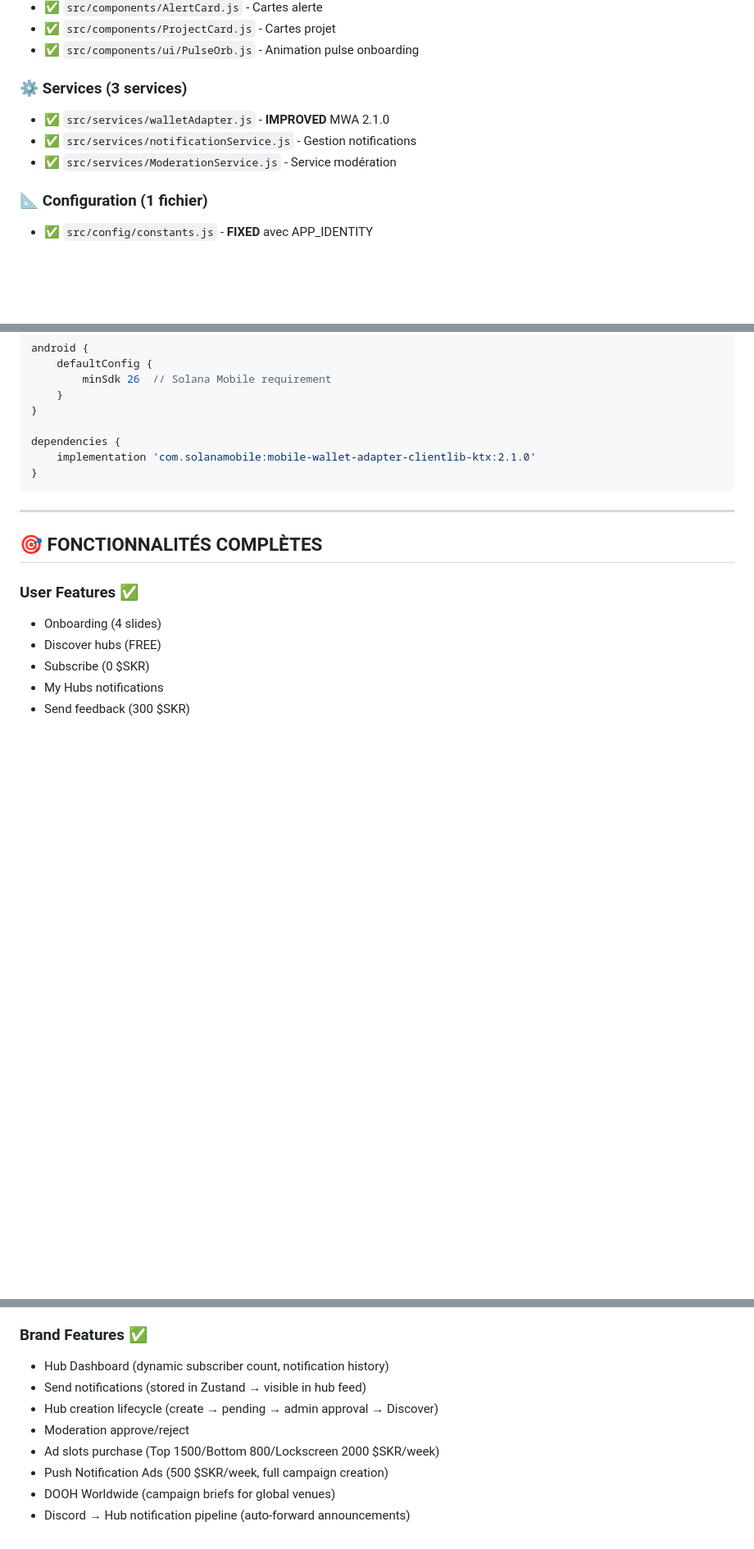
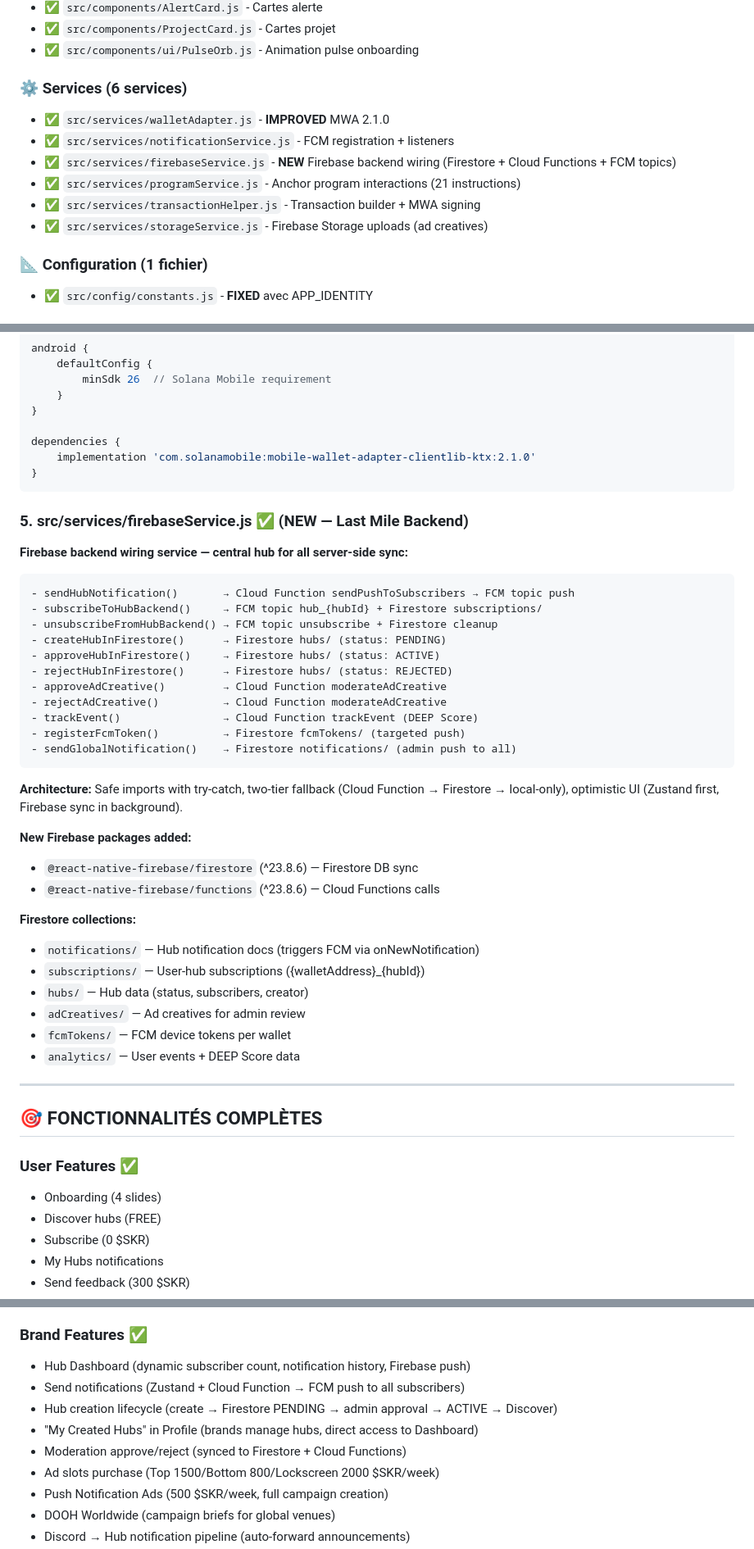
Before and after one commit to DEEPBRANDINGDOOH/DEEP-PULSE, a Markdown page: MANIFEST.md, 3 parts joined by grey strips. Shown at 82% size. Rendered like a GitHub page; blank space fills up the shorter version.

Commit message:
Update docs: Firebase backend wiring, My Created Hubs, new packages
- MANIFEST.md: Add firebaseService.js (6 services), Firebase Firestore/Functions packages,
  Firestore collections, optimistic UI architecture, update APK sizes, brand features
- VIDEO_PROMPT.md: Add Scene 6.5 "My Created Hubs" (Profile → Dashboard), update outro,
  add screenshot for brand hub management
- README.txt (submission): Add Firebase backend wiring section, FCM topics, Firestore
  collections, firebaseService.js architecture, new Firebase SDK packages
- VIDEO_AI_PROMPT.txt (submission): Add My Created Hubs scene to all 3 prompts,
  update closing text with Cloud Functions + FCM

Co-Authored-By: Claude Opus 4.6 <noreply@anthropic.com>

````diff
--- a/MANIFEST.md
+++ b/MANIFEST.md
@@ -48,11 +48,14 @@
 - ✅ `src/components/ProjectCard.js` - Cartes projet
 - ✅ `src/components/ui/PulseOrb.js` - Animation pulse onboarding
 
-### ⚙️ Services (3 services)
+### ⚙️ Services (6 services)
 
 - ✅ `src/services/walletAdapter.js` - **IMPROVED** MWA 2.1.0
-- ✅ `src/services/notificationService.js` - Gestion notifications
-- ✅ `src/services/ModerationService.js` - Service modération
+- ✅ `src/services/notificationService.js` - FCM registration + listeners
+- ✅ `src/services/firebaseService.js` - **NEW** Firebase backend wiring (Firestore + Cloud Functions + FCM topics)
+- ✅ `src/services/programService.js` - Anchor program interactions (21 instructions)
+- ✅ `src/services/transactionHelper.js` - Transaction builder + MWA signing
+- ✅ `src/services/storageService.js` - Firebase Storage uploads (ad creatives)
 
 ### 📐 Configuration (1 fichier)
 
@@ -150,6 +153,37 @@ dependencies {
 }
 ```
 
+### 5. src/services/firebaseService.js ✅ (NEW — Last Mile Backend)
+
+**Firebase backend wiring service — central hub for all server-side sync:**
+```
+- sendHubNotification()       → Cloud Function sendPushToSubscribers → FCM topic push
+- subscribeToHubBackend()     → FCM topic hub_{hubId} + Firestore subscriptions/
+- unsubscribeFromHubBackend() → FCM topic unsubscribe + Firestore cleanup
+- createHubInFirestore()      → Firestore hubs/ (status: PENDING)
+- approveHubInFirestore()     → Firestore hubs/ (status: ACTIVE)
+- rejectHubInFirestore()      → Firestore hubs/ (status: REJECTED)
+- approveAdCreative()         → Cloud Function moderateAdCreative
+- rejectAdCreative()          → Cloud Function moderateAdCreative
+- trackEvent()                → Cloud Function trackEvent (DEEP Score)
+- registerFcmToken()          → Firestore fcmTokens/ (targeted push)
+- sendGlobalNotification()    → Firestore notifications/ (admin push to all)
+```
+
+**Architecture:** Safe imports with try-catch, two-tier fallback (Cloud Function → Firestore → local-only), optimistic UI (Zustand first, Firebase sync in background).
+
+**New Firebase packages added:**
+- `@react-native-firebase/firestore` (^23.8.6) — Firestore DB sync
+- `@react-native-firebase/functions` (^23.8.6) — Cloud Functions calls
+
+**Firestore collections:**
+- `notifications/` — Hub notification docs (triggers FCM via onNewNotification)
+- `subscriptions/` — User-hub subscriptions ({walletAddress}_{hubId})
+- `hubs/` — Hub data (status, subscribers, creator)
+- `adCreatives/` — Ad creatives for admin review
+- `fcmTokens/` — FCM device tokens per wallet
+- `analytics/` — User events + DEEP Score data
+
 ---
 
 ## 🎯 FONCTIONNALITÉS COMPLÈTES
@@ -164,10 +198,11 @@ dependencies {
 - Transaction history
 
 ### Brand Features ✅
-- Hub Dashboard (dynamic subscriber count, notification history)
-- Send notifications (stored in Zustand → visible in hub feed)
-- Hub creation lifecycle (create → pending → admin approval → Discover)
-- Moderation approve/reject
+- Hub Dashboard (dynamic subscriber count, notification history, Firebase push)
+- Send notifications (Zustand + Cloud Function → FCM push to all subscribers)
+- Hub creation lifecycle (create → Firestore PENDING → admin approval → ACTIVE → Discover)
+- "My Created Hubs" in Profile (brands manage hubs, direct access to Dashboard)
+- Moderation approve/reject (synced to Firestore + Cloud Functions)
 - Ad slots purchase (Top 1500/Bottom 800/Lockscreen 2000 $SKR/week)
 - Push Notification Ads (500 $SKR/week, full campaign creation)
 - DOOH Worldwide (campaign briefs for global venues)
````
Also changed, not shown: other parts of MANIFEST.md (+7 -7 lines), docs/VIDEO_PROMPT.md (+8 -3 lines).
